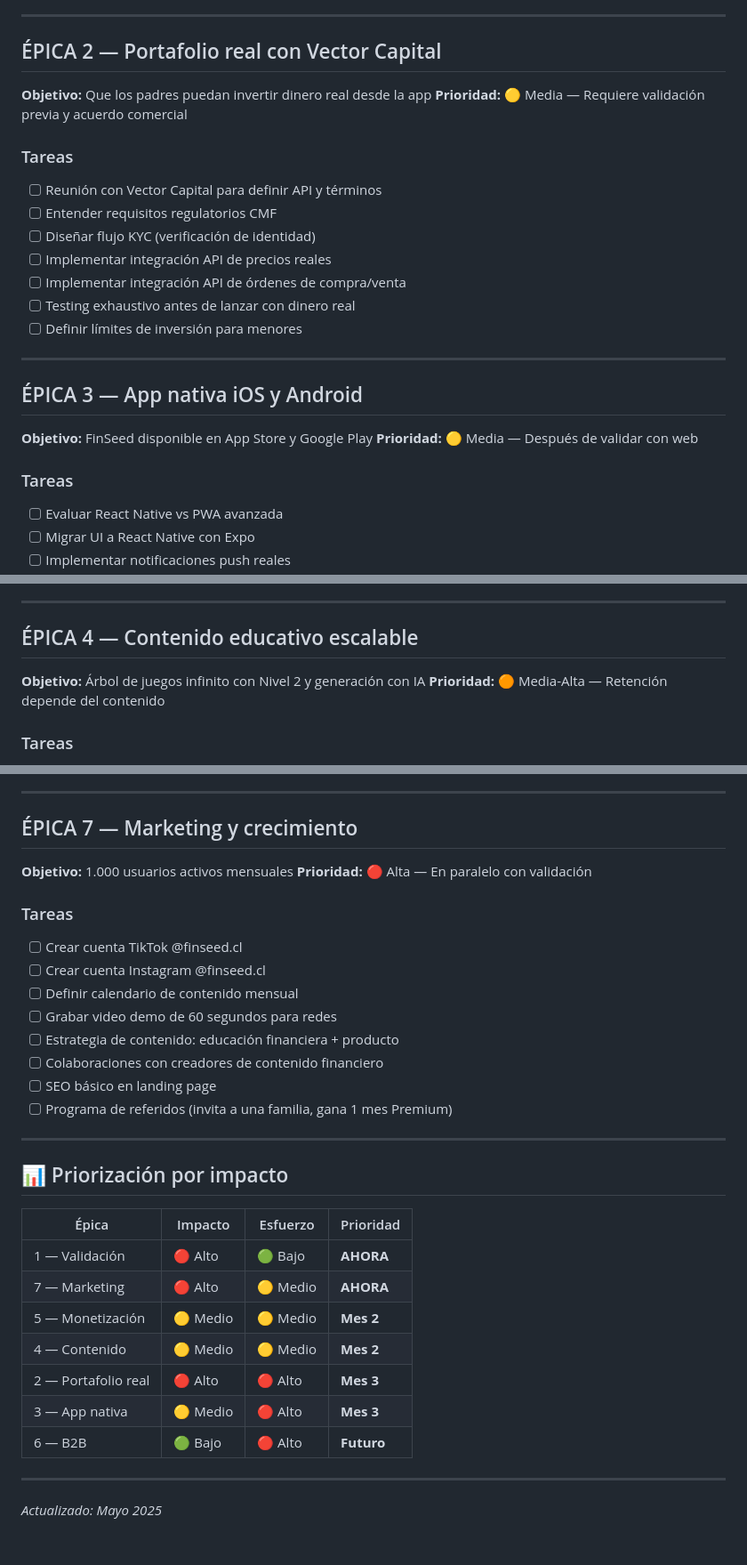
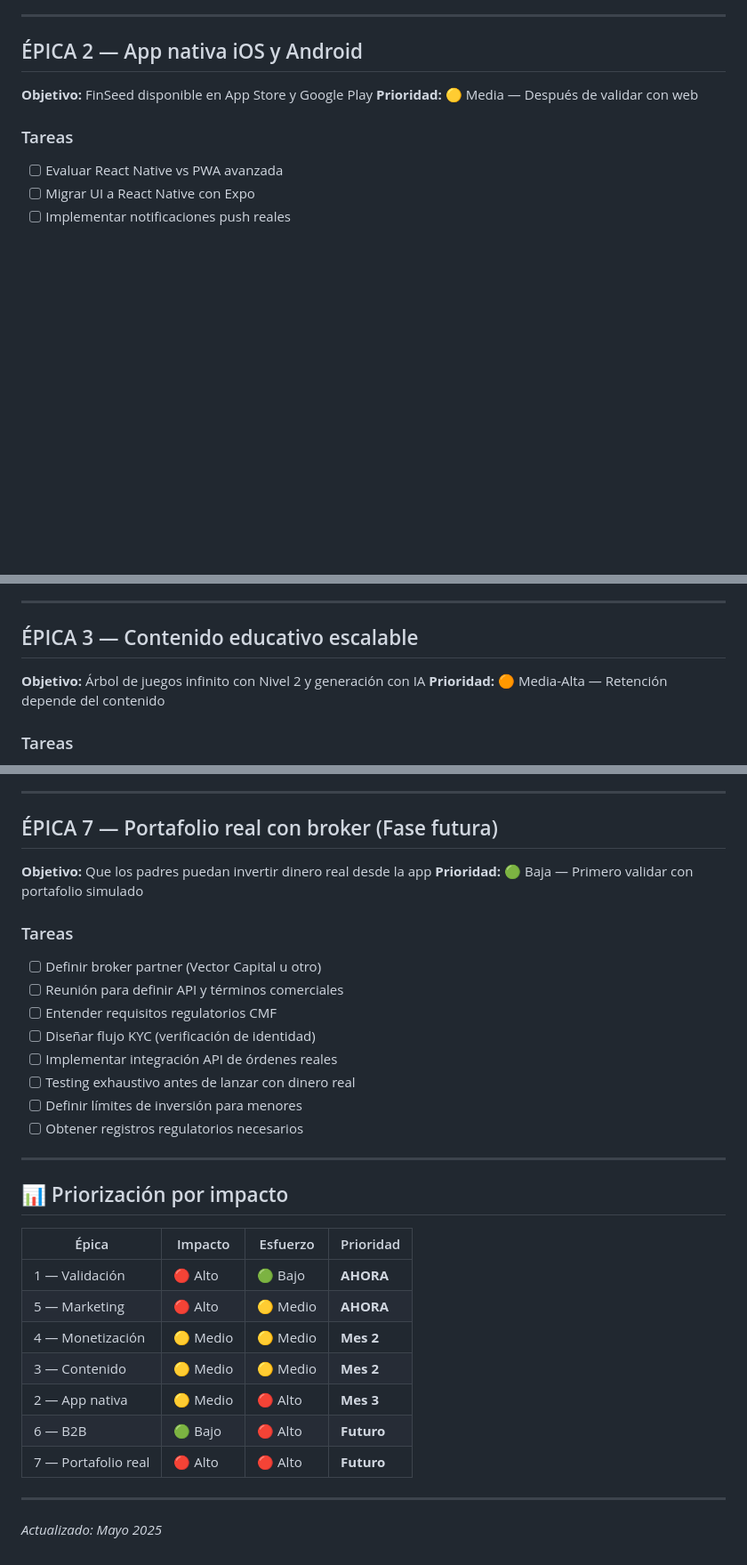
Before and after one commit to alfosanchez67/finseed.app, a Markdown page: EPICAS.md, 3 parts joined by grey strips. Shown at 89% size. Rendered like a GitHub page; blank space fills up the shorter version.

Commit message:
docs: épicas actualizadas - Vector Capital movido al final

```diff
--- a/EPICAS.md
+++ b/EPICAS.md
@@ -14,22 +14,7 @@
 
 ---
 
-## ÉPICA 2 — Portafolio real con Vector Capital
-**Objetivo:** Que los padres puedan invertir dinero real desde la app
-**Prioridad:** 🟡 Media — Requiere validación previa y acuerdo comercial
-
-### Tareas
-- [ ] Reunión con Vector Capital para definir API y términos
-- [ ] Entender requisitos regulatorios CMF
-- [ ] Diseñar flujo KYC (verificación de identidad)
-- [ ] Implementar integración API de precios reales
-- [ ] Implementar integración API de órdenes de compra/venta
-- [ ] Testing exhaustivo antes de lanzar con dinero real
-- [ ] Definir límites de inversión para menores
-
----
-
-## ÉPICA 3 — App nativa iOS y Android
+## ÉPICA 2 — App nativa iOS y Android
 **Objetivo:** FinSeed disponible en App Store y Google Play
 **Prioridad:** 🟡 Media — Después de validar con web
 
@@ -45,7 +30,7 @@
 
 ---
 
-## ÉPICA 4 — Contenido educativo escalable
+## ÉPICA 3 — Contenido educativo escalable
 **Objetivo:** Árbol de juegos infinito con Nivel 2 y generación con IA
 **Prioridad:** 🟠 Media-Alta — Retención depende del contenido
 
@@ -90,19 +91,19 @@
 
 ---
 
-## ÉPICA 7 — Marketing y crecimiento
-**Objetivo:** 1.000 usuarios activos mensuales
-**Prioridad:** 🔴 Alta — En paralelo con validación
+## ÉPICA 7 — Portafolio real con broker (Fase futura)
+**Objetivo:** Que los padres puedan invertir dinero real desde la app
+**Prioridad:** 🟢 Baja — Primero validar con portafolio simulado
 
 ### Tareas
-- [ ] Crear cuenta TikTok @finseed.cl
-- [ ] Crear cuenta Instagram @finseed.cl
-- [ ] Definir calendario de contenido mensual
-- [ ] Grabar video demo de 60 segundos para redes
-- [ ] Estrategia de contenido: educación financiera + producto
-- [ ] Colaboraciones con creadores de contenido financiero
-- [ ] SEO básico en landing page
-- [ ] Programa de referidos (invita a una familia, gana 1 mes Premium)
+- [ ] Definir broker partner (Vector Capital u otro)
+- [ ] Reunión para definir API y términos comerciales
+- [ ] Entender requisitos regulatorios CMF
+- [ ] Diseñar flujo KYC (verificación de identidad)
+- [ ] Implementar integración API de órdenes reales
+- [ ] Testing exhaustivo antes de lanzar con dinero real
+- [ ] Definir límites de inversión para menores
+- [ ] Obtener registros regulatorios necesarios
 
 ---
 
@@ -111,12 +112,12 @@
 | Épica | Impacto | Esfuerzo | Prioridad |
 |-------|---------|----------|-----------|
 | 1 — Validación | 🔴 Alto | 🟢 Bajo | **AHORA** |
-| 7 — Marketing | 🔴 Alto | 🟡 Medio | **AHORA** |
-| 5 — Monetización | 🟡 Medio | 🟡 Medio | **Mes 2** |
-| 4 — Contenido | 🟡 Medio | 🟡 Medio | **Mes 2** |
-| 2 — Portafolio real | 🔴 Alto | 🔴 Alto | **Mes 3** |
-| 3 — App nativa | 🟡 Medio | 🔴 Alto | **Mes 3** |
+| 5 — Marketing | 🔴 Alto | 🟡 Medio | **AHORA** |
+| 4 — Monetización | 🟡 Medio | 🟡 Medio | **Mes 2** |
+| 3 — Contenido | 🟡 Medio | 🟡 Medio | **Mes 2** |
+| 2 — App nativa | 🟡 Medio | 🔴 Alto | **Mes 3** |
 | 6 — B2B | 🟢 Bajo | 🔴 Alto | **Futuro** |
+| 7 — Portafolio real | 🔴 Alto | 🔴 Alto | **Futuro** |
 
 ---
 
```
Also changed, not shown: other parts of EPICAS.md (+17 -1 lines).
